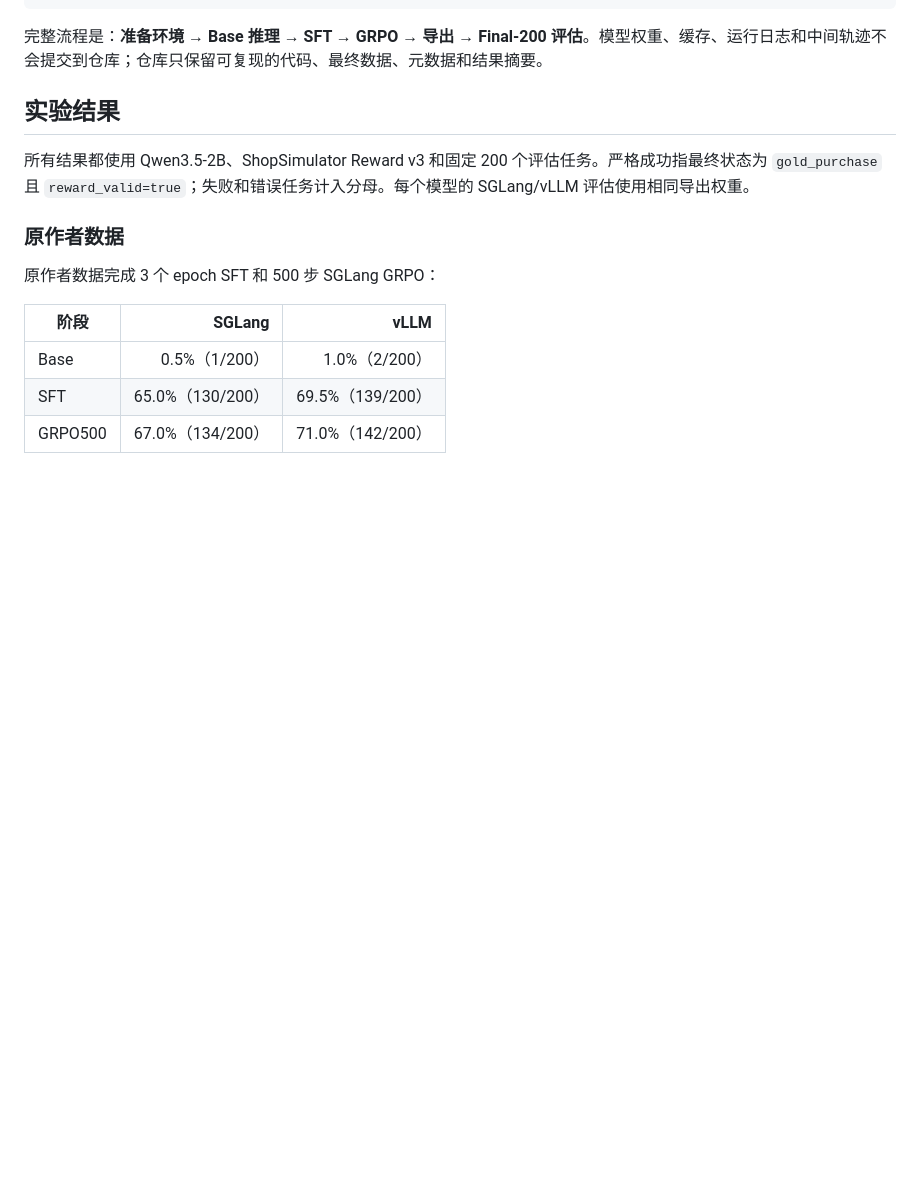
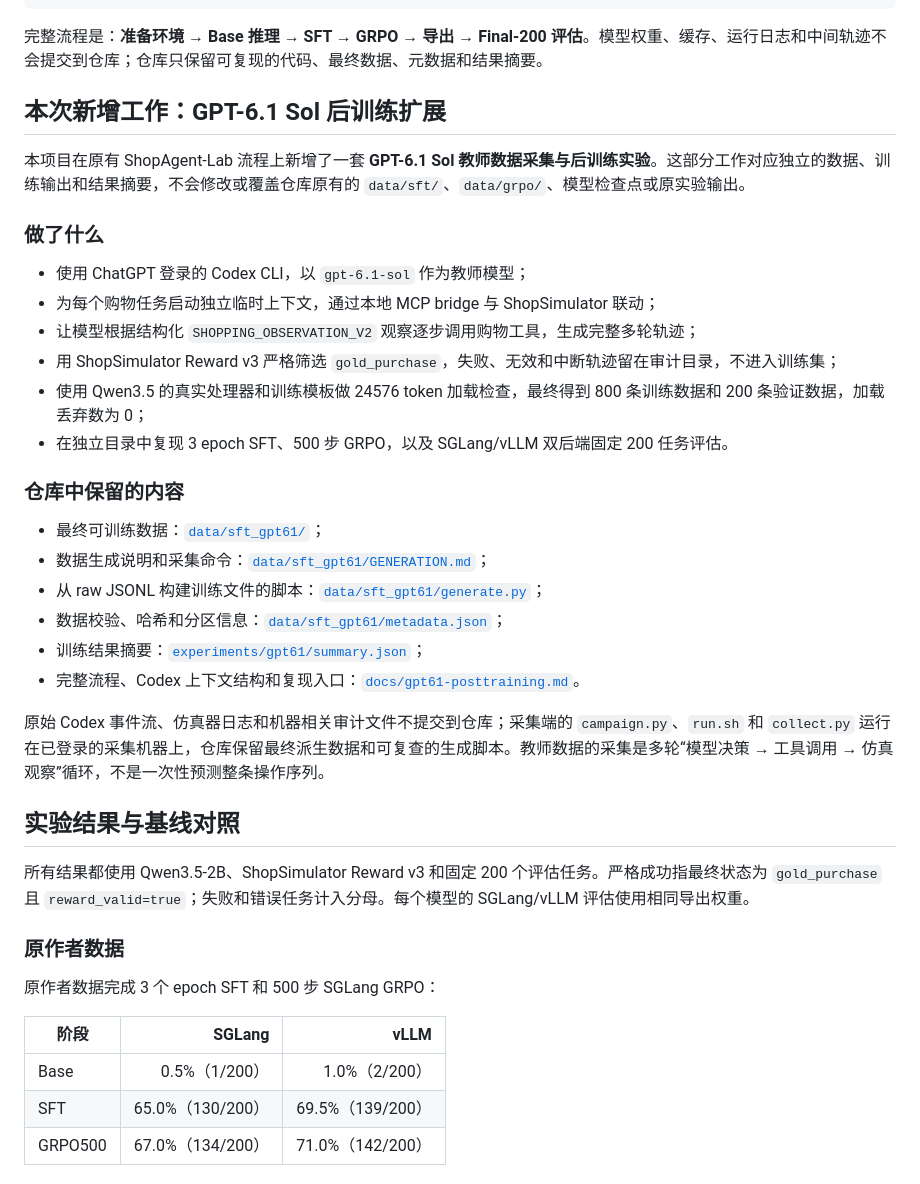
Before and after one commit to hm782178911/ShopAgent-Lab, a Markdown page: README.md, the part around the change. Drawn GitHub-style; blank space fills up the shorter version.

Commit message:
Highlight GPT-6.1 Sol post-training work

```diff
--- a/README.md
+++ b/README.md
@@ -12,7 +12,31 @@ bash scripts/setup.sh
 
 完整流程是：**准备环境 → Base 推理 → SFT → GRPO → 导出 → Final-200 评估**。模型权重、缓存、运行日志和中间轨迹不会提交到仓库；仓库只保留可复现的代码、最终数据、元数据和结果摘要。
 
-## 实验结果
+## 本次新增工作：GPT-6.1 Sol 后训练扩展
+
+本项目在原有 ShopAgent-Lab 流程上新增了一套 **GPT-6.1 Sol 教师数据采集与后训练实验**。这部分工作对应独立的数据、训练输出和结果摘要，不会修改或覆盖仓库原有的 `data/sft/`、`data/grpo/`、模型检查点或原实验输出。
+
+### 做了什么
+
+- 使用 ChatGPT 登录的 Codex CLI，以 `gpt-6.1-sol` 作为教师模型；
+- 为每个购物任务启动独立临时上下文，通过本地 MCP bridge 与 ShopSimulator 联动；
+- 让模型根据结构化 `SHOPPING_OBSERVATION_V2` 观察逐步调用购物工具，生成完整多轮轨迹；
+- 用 ShopSimulator Reward v3 严格筛选 `gold_purchase`，失败、无效和中断轨迹留在审计目录，不进入训练集；
+- 使用 Qwen3.5 的真实处理器和训练模板做 24576 token 加载检查，最终得到 800 条训练数据和 200 条验证数据，加载丢弃数为 0；
+- 在独立目录中复现 3 epoch SFT、500 步 GRPO，以及 SGLang/vLLM 双后端固定 200 任务评估。
+
+### 仓库中保留的内容
+
+- 最终可训练数据：[`data/sft_gpt61/`](data/sft_gpt61/)；
+- 数据生成说明和采集命令：[`data/sft_gpt61/GENERATION.md`](data/sft_gpt61/GENERATION.md)；
+- 从 raw JSONL 构建训练文件的脚本：[`data/sft_gpt61/generate.py`](data/sft_gpt61/generate.py)；
+- 数据校验、哈希和分区信息：[`data/sft_gpt61/metadata.json`](data/sft_gpt61/metadata.json)；
+- 训练结果摘要：[`experiments/gpt61/summary.json`](experiments/gpt61/summary.json)；
+- 完整流程、Codex 上下文结构和复现入口：[`docs/gpt61-posttraining.md`](docs/gpt61-posttraining.md)。
+
+原始 Codex 事件流、仿真器日志和机器相关审计文件不提交到仓库；采集端的 `campaign.py`、`run.sh` 和 `collect.py` 运行在已登录的采集机器上，仓库保留最终派生数据和可复查的生成脚本。教师数据的采集是多轮“模型决策 → 工具调用 → 仿真观察”循环，不是一次性预测整条操作序列。
+
+## 实验结果与基线对照
 
 所有结果都使用 Qwen3.5-2B、ShopSimulator Reward v3 和固定 200 个评估任务。严格成功指最终状态为 `gold_purchase` 且 `reward_valid=true`；失败和错误任务计入分母。每个模型的 SGLang/vLLM 评估使用相同导出权重。
 
```
